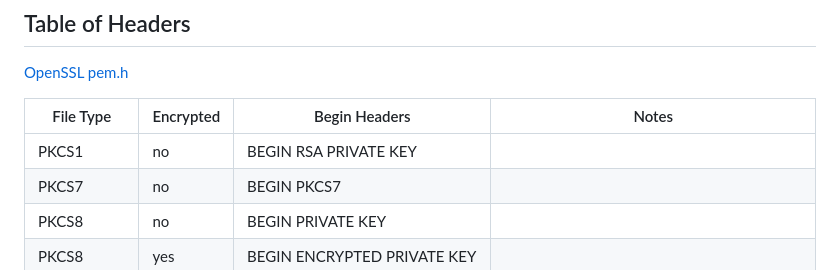
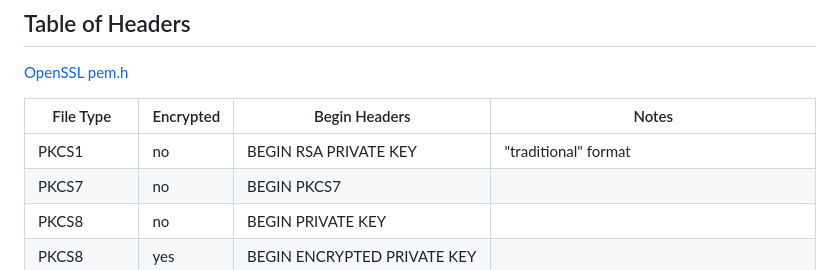
Before and after one commit to bonifield/helpers, a Markdown page: openssl/README.md, the part around the change. GitHub-like rendering.

Commit message:
specified traditional format in PKCS1 row

```diff
--- a/openssl/README.md
+++ b/openssl/README.md
@@ -12,7 +12,7 @@ Files may be PEM (base64-encoded) and DER (binary) format
 
 | File Type | Encrypted | Begin Headers | Notes |
 | -- | -- | -- | -- |
-| PKCS1 | no | BEGIN RSA PRIVATE KEY ||
+| PKCS1 | no | BEGIN RSA PRIVATE KEY | "traditional" format |
 | PKCS7 | no | BEGIN PKCS7 ||
 | PKCS8 | no | BEGIN PRIVATE KEY ||
 | PKCS8 | yes | BEGIN ENCRYPTED PRIVATE KEY ||
```
